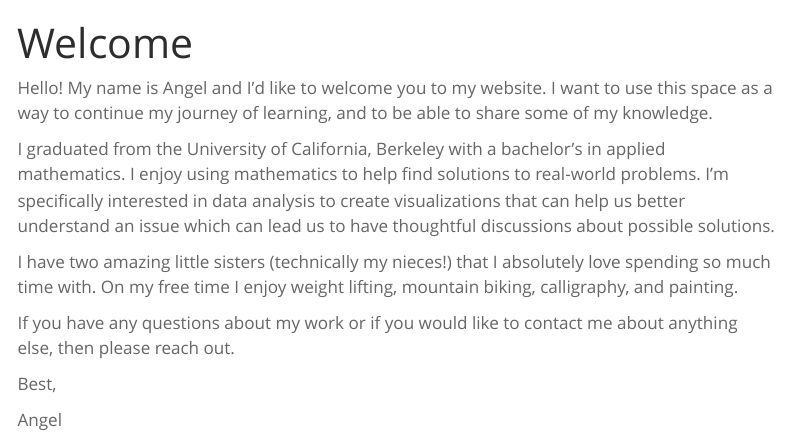
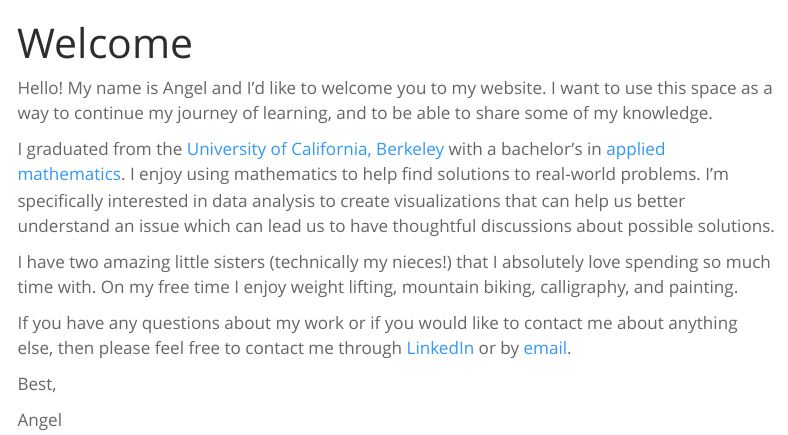
Before and after one commit to dejesusalcala/dejesusalcala.github.io, a Quarto document (index.qmd): the page in a window 1100 px wide, from its top. Rendered offline with R 4.5, knitr and Pandoc in place of Quarto, with nearby package versions; menus at the side of the page are left out.

Commit message:
updated links

```diff
--- a/_quarto.yml
+++ b/_quarto.yml
@@ -43,7 +43,7 @@ website:
       - icon: envelope-at-fill
         href: mailto:dejesusalcala@gmail.com
     right: |
-      [Made with Quarto](https://quarto.org/)
+      [Made with Quarto](https://quarto.org/){target="_blank"}
 format:
   html:
     theme: spacelab
--- a/index.qmd
+++ b/index.qmd
@@ -4,11 +4,11 @@ title: "Welcome"
 
 Hello! My name is Angel and I'd like to welcome you to my website. I want to use this space as a way to continue my journey of learning, and to be able to share some of my knowledge.
 
-I graduated from the University of California, Berkeley with a bachelor's in applied mathematics. I enjoy using mathematics to help find solutions to real-world problems. I'm specifically interested in data analysis to create visualizations that can help us better understand an issue which can lead us to have thoughtful discussions about possible solutions.
+I graduated from the [University of California, Berkeley](https://www.berkeley.edu/){target="_blank"} with a bachelor's in [applied mathematics](https://math.berkeley.edu/undergraduate/major/applied){target="_blank"}. I enjoy using mathematics to help find solutions to real-world problems. I'm specifically interested in data analysis to create visualizations that can help us better understand an issue which can lead us to have thoughtful discussions about possible solutions.
 
 I have two amazing little sisters (technically my nieces!) that I absolutely love spending so much time with. On my free time I enjoy weight lifting, mountain biking, calligraphy, and painting.
 
-If you have any questions about my work or if you would like to contact me about anything else, then please reach out.
+If you have any questions about my work or if you would like to contact me about anything else, then please feel free to contact me through [LinkedIn](https://www.linkedin.com/in/dejesusalcala/){target="_blank"} or by [email](mailto:dejesusalcala@gmail.com).
 
 Best,
 
```
Also changed, not shown: docs/search.json, 1 other file.
